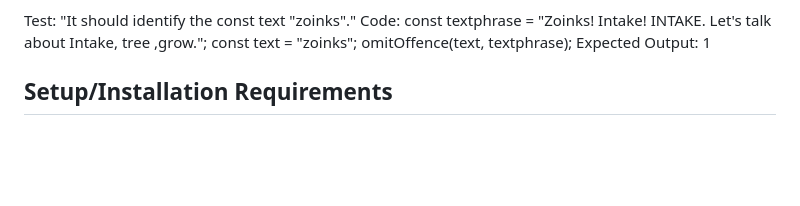
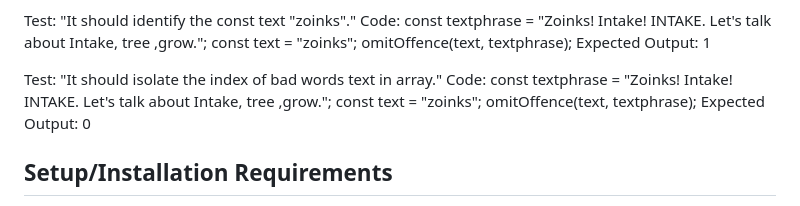
Before and after one commit to elgrons/textanalyzer, a Markdown page: README.md, the part around the change. GitHub-like rendering; blank space fills up the shorter version.

Commit message:
Test on readme to isolate indexOf() omitted str equivalencies on omitOffence().
Co-authored-by: Eliot Gronstal <eliot.lauren@gmail.com>
Co-Authored by: Mesha Devan <madsketchz@gmail.com>
Co-Authored-By: Sarah Andyshak <sarah.andyshak@gmail.com>

```diff
--- a/README.md
+++ b/README.md
@@ -159,6 +159,16 @@ const text = "zoinks";
 omitOffence(text, textphrase);
 Expected Output: 1
 
+<!-- ninth test -->
+Test: "It should isolate the index of bad words text in array."
+Code:
+const textphrase = "Zoinks! Intake! INTAKE. Let's talk about Intake, tree ,grow.";
+const text = "zoinks";
+omitOffence(text, textphrase);
+Expected Output: 0
+
+
+
 ## Setup/Installation Requirements
 
 * _Open a terminal console on your personal computer_
```
